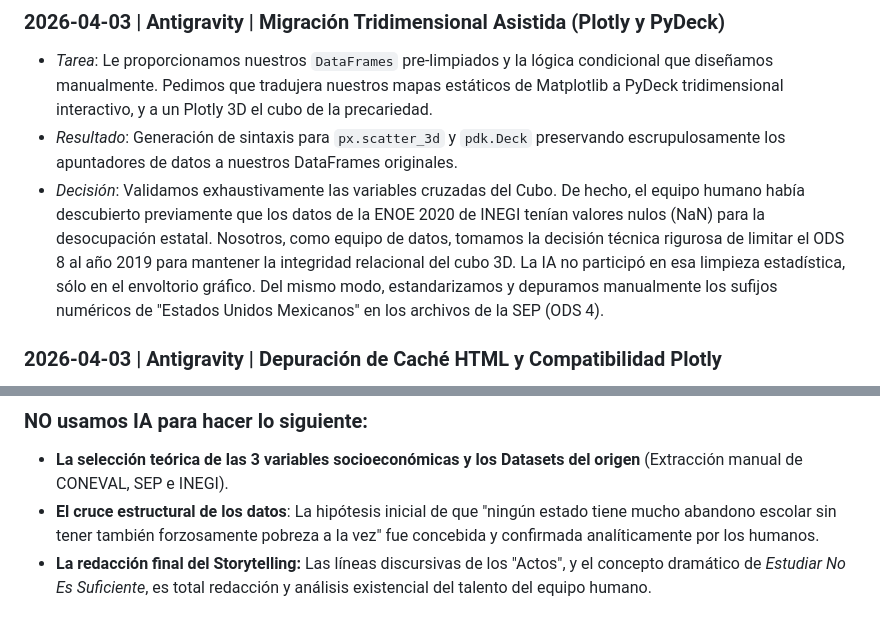
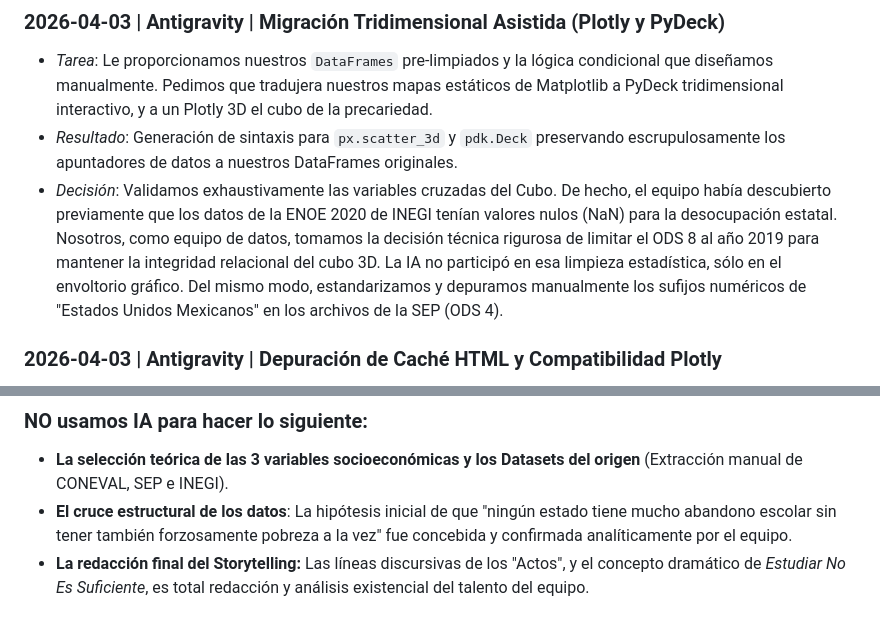
Before and after one commit to alejandro14-hub/EmprendeIA_ods, a Markdown page: ai-log.md, 2 parts joined by grey strips. Rendered like a GitHub page.

Commit message:
Refactor decisions and tasks in ai-log.md

```diff
--- a/ai-log.md
+++ b/ai-log.md
@@ -22,7 +22,7 @@ Decidimos usar IA exclusivamente como un acelerador técnico para la materializa
 ### 2026-04-03 | Antigravity | Migración Tridimensional Asistida (Plotly y PyDeck)
 - *Tarea*: Le proporcionamos nuestros `DataFrames` pre-limpiados y la lógica condicional que diseñamos manualmente. Pedimos que tradujera nuestros mapas estáticos de Matplotlib a PyDeck tridimensional interactivo, y a un Plotly 3D el cubo de la precariedad.
 - *Resultado*: Generación de sintaxis para `px.scatter_3d` y `pdk.Deck` preservando escrupulosamente los apuntadores de datos a nuestros DataFrames originales.
-- *Decisión*: Validamos exhaustivamente las variables cruzadas del Cubo. De hecho, el equipo humano había descubierto previamente que los datos de la ENOE 2020 de INEGI tenían valores nulos (NaN) para la desocupación estatal. Nosotros, como equipo de datos, tomamos la decisión técnica rigurosa de limitar el ODS 8 al año 2019 para mantener la integridad relacional del cubo 3D. La IA no participó en esa limpieza estadística, sólo en el envoltorio gráfico. Del mismo modo, estandarizamos y depuramos manualmente los sufijos numéricos de "Estados Unidos Mexicanos" en los archivos de la SEP (ODS 4).
+- *Decisión*: Validamos exhaustivamente las variables cruzadas del Cubo. De hecho, el equipo había descubierto previamente que los datos de la ENOE 2020 de INEGI tenían valores nulos (NaN) para la desocupación estatal. Nosotros, como equipo de datos, tomamos la decisión técnica rigurosa de limitar el ODS 8 al año 2019 para mantener la integridad relacional del cubo 3D. La IA no participó en esa limpieza estadística, sólo en el envoltorio gráfico. Del mismo modo, estandarizamos y depuramos manualmente los sufijos numéricos de "Estados Unidos Mexicanos" en los archivos de la SEP (ODS 4).
 
 ### 2026-04-03 | Antigravity | Depuración de Caché HTML y Compatibilidad Plotly
 - *Tarea*: El renderizador del Quarto Dashboard fallaba e inyectaba tres copias sobrepuestas de la gráfica 3D en el HTML. Le pasamos a la IA la descripción visual del error asumiendo que era nuestro `px.scatter_3d()`.
@@ -31,5 +31,5 @@ Decidimos usar IA exclusivamente como un acelerador técnico para la materializa
 
 ### NO usamos IA para hacer lo siguiente:
 - **La selección teórica de las 3 variables socioeconómicas y los Datasets del origen** (Extracción manual de CONEVAL, SEP e INEGI).
-- **El cruce estructural de los datos**: La hipótesis inicial de que "ningún estado tiene mucho abandono escolar sin tener también forzosamente pobreza a la vez" fue concebida y confirmada analíticamente por los humanos.
-- **La redacción final del Storytelling:** Las líneas discursivas de los "Actos", y el concepto dramático de *Estudiar No Es Suficiente*, es total redacción y análisis existencial del talento del equipo humano.
+- **El cruce estructural de los datos**: La hipótesis inicial de que "ningún estado tiene mucho abandono escolar sin tener también forzosamente pobreza a la vez" fue concebida y confirmada analíticamente por el equipo.
+- **La redacción final del Storytelling:** Las líneas discursivas de los "Actos", y el concepto dramático de *Estudiar No Es Suficiente*, es total redacción y análisis existencial del talento del equipo.
```
